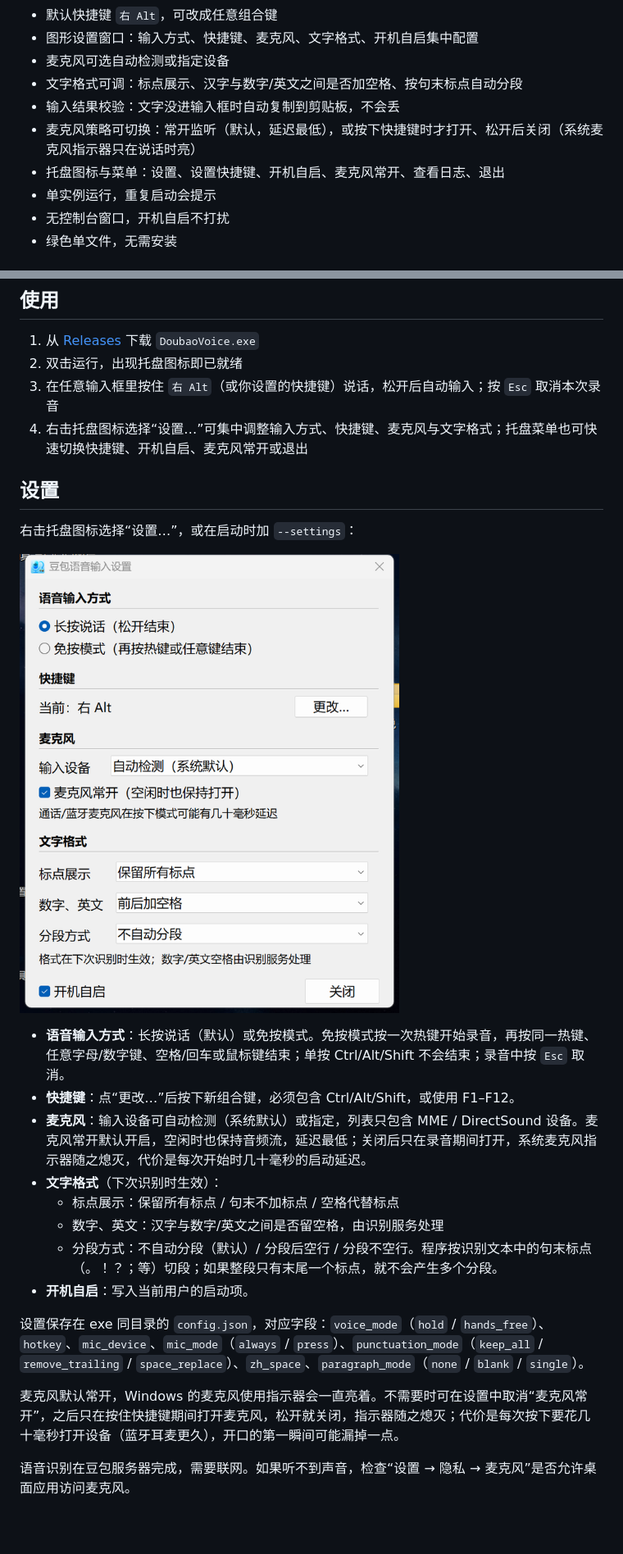
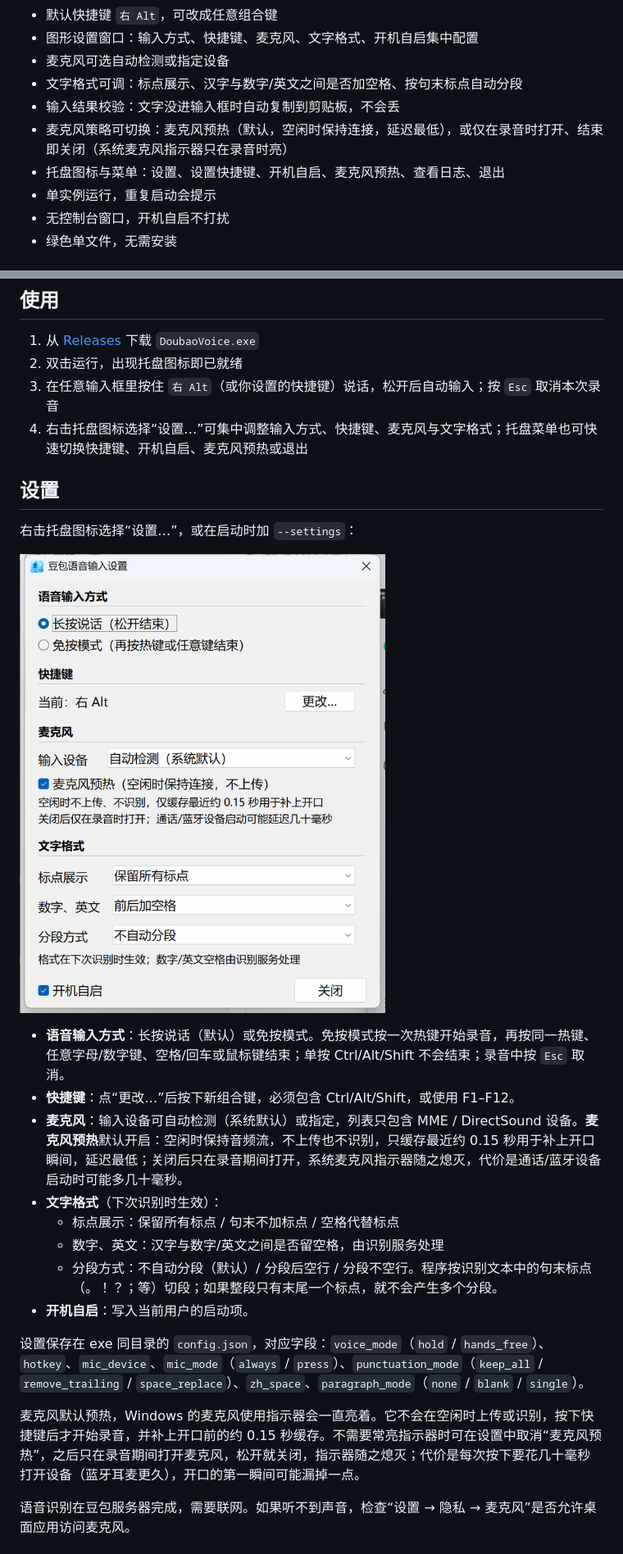
Before and after one commit to yc-2018/DoubaoVoiceIME, a Markdown page: README.md, 2 parts joined by grey strips. Shown at 82% size. GitHub-like rendering; pictures changed too: docs/screenshots/settings.png; blank space fills up the shorter version.

Commit message:
统一麦克风预热文案，避免被理解为持续监听

```diff
--- a/README.md
+++ b/README.md
@@ -11,8 +11,8 @@
 - 麦克风可选自动检测或指定设备
 - 文字格式可调：标点展示、汉字与数字/英文之间是否加空格、按句末标点自动分段
 - 输入结果校验：文字没进输入框时自动复制到剪贴板，不会丢
-- 麦克风策略可切换：常开监听（默认，延迟最低），或按下快捷键时才打开、松开后关闭（系统麦克风指示器只在说话时亮）
-- 托盘图标与菜单：设置、设置快捷键、开机自启、麦克风常开、查看日志、退出
+- 麦克风策略可切换：麦克风预热（默认，空闲时保持连接，延迟最低），或仅在录音时打开、结束即关闭（系统麦克风指示器只在录音时亮）
+- 托盘图标与菜单：设置、设置快捷键、开机自启、麦克风预热、查看日志、退出
 - 单实例运行，重复启动会提示
 - 无控制台窗口，开机自启不打扰
 - 绿色单文件，无需安装
@@ -44,7 +44,7 @@
 1. 从 [Releases](../../releases) 下载 `DoubaoVoice.exe`
 2. 双击运行，出现托盘图标即已就绪
 3. 在任意输入框里按住 `右 Alt`（或你设置的快捷键）说话，松开后自动输入；按 `Esc` 取消本次录音
-4. 右击托盘图标选择“设置…”可集中调整输入方式、快捷键、麦克风与文字格式；托盘菜单也可快速切换快捷键、开机自启、麦克风常开或退出
+4. 右击托盘图标选择“设置…”可集中调整输入方式、快捷键、麦克风与文字格式；托盘菜单也可快速切换快捷键、开机自启、麦克风预热或退出
 
 ## 设置
 
@@ -54,7 +54,7 @@
 
 - **语音输入方式**：长按说话（默认）或免按模式。免按模式按一次热键开始录音，再按同一热键、任意字母/数字键、空格/回车或鼠标键结束；单按 Ctrl/Alt/Shift 不会结束；录音中按 `Esc` 取消。
 - **快捷键**：点“更改…”后按下新组合键，必须包含 Ctrl/Alt/Shift，或使用 F1–F12。
-- **麦克风**：输入设备可自动检测（系统默认）或指定，列表只包含 MME / DirectSound 设备。麦克风常开默认开启，空闲时也保持音频流，延迟最低；关闭后只在录音期间打开，系统麦克风指示器随之熄灭，代价是每次开始时几十毫秒的启动延迟。
+- **麦克风**：输入设备可自动检测（系统默认）或指定，列表只包含 MME / DirectSound 设备。**麦克风预热**默认开启：空闲时保持音频流，不上传也不识别，只缓存最近约 0.15 秒用于补上开口瞬间，延迟最低；关闭后只在录音期间打开，系统麦克风指示器随之熄灭，代价是通话/蓝牙设备启动时可能多几十毫秒。
 - **文字格式**（下次识别时生效）：
   - 标点展示：保留所有标点 / 句末不加标点 / 空格代替标点
   - 数字、英文：汉字与数字/英文之间是否留空格，由识别服务处理
@@ -63,7 +63,7 @@
 
 设置保存在 exe 同目录的 `config.json`，对应字段：`voice_mode`（`hold` / `hands_free`）、`hotkey`、`mic_device`、`mic_mode`（`always` / `press`）、`punctuation_mode`（`keep_all` / `remove_trailing` / `space_replace`）、`zh_space`、`paragraph_mode`（`none` / `blank` / `single`）。
 
-麦克风默认常开，Windows 的麦克风使用指示器会一直亮着。不需要时可在设置中取消“麦克风常开”，之后只在按住快捷键期间打开麦克风，松开就关闭，指示器随之熄灭；代价是每次按下要花几十毫秒打开设备（蓝牙耳麦更久），开口的第一瞬间可能漏掉一点。
+麦克风默认预热，Windows 的麦克风使用指示器会一直亮着。它不会在空闲时上传或识别，按下快捷键后才开始录音，并补上开口前的约 0.15 秒缓存。不需要常亮指示器时可在设置中取消“麦克风预热”，之后只在录音期间打开麦克风，松开就关闭，指示器随之熄灭；代价是每次按下要花几十毫秒打开设备（蓝牙耳麦更久），开口的第一瞬间可能漏掉一点。
 
 语音识别在豆包服务器完成，需要联网。如果听不到声音，检查“设置 → 隐私 → 麦克风”是否允许桌面应用访问麦克风。
 
```
Also changed, not shown: 1 other file.
